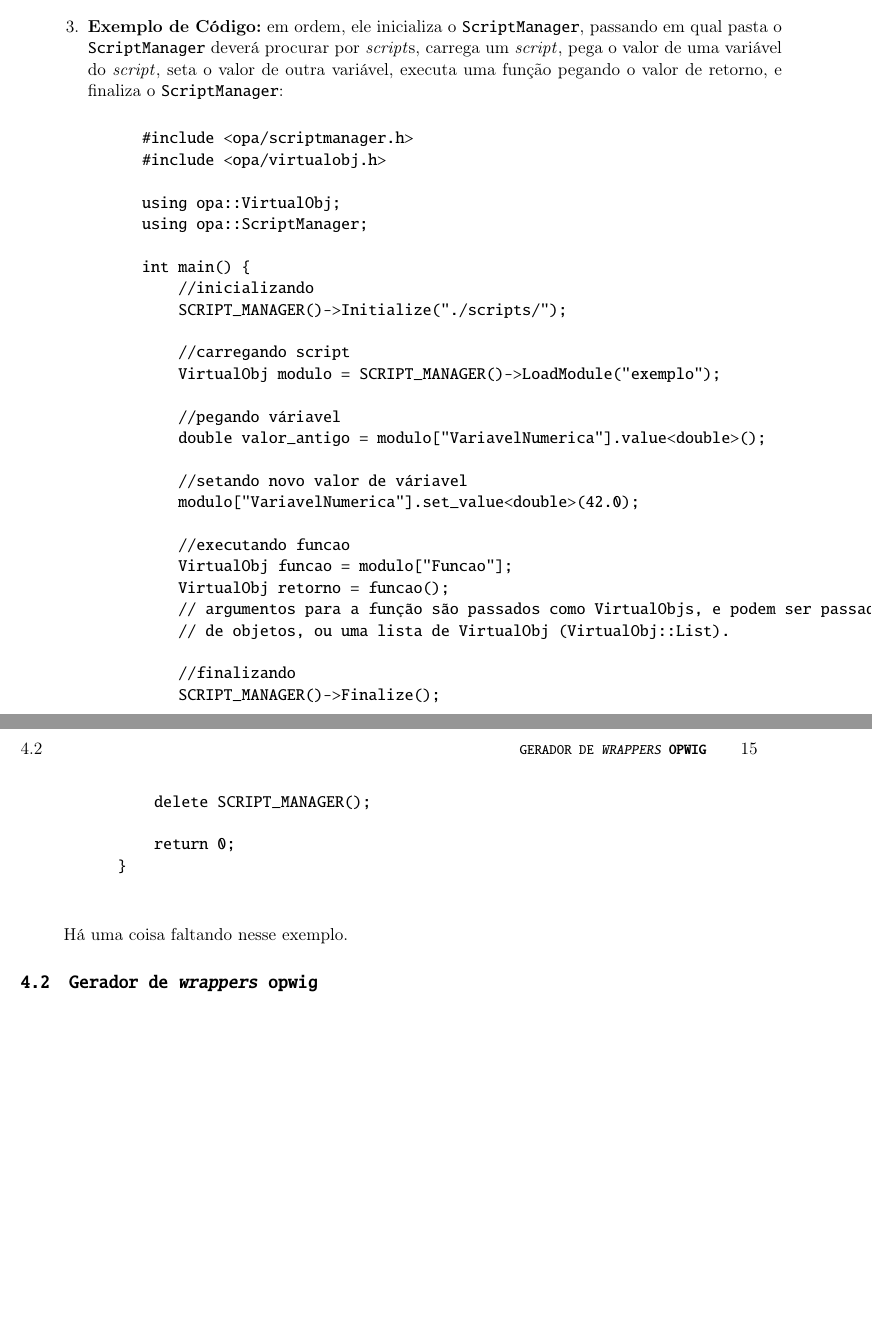
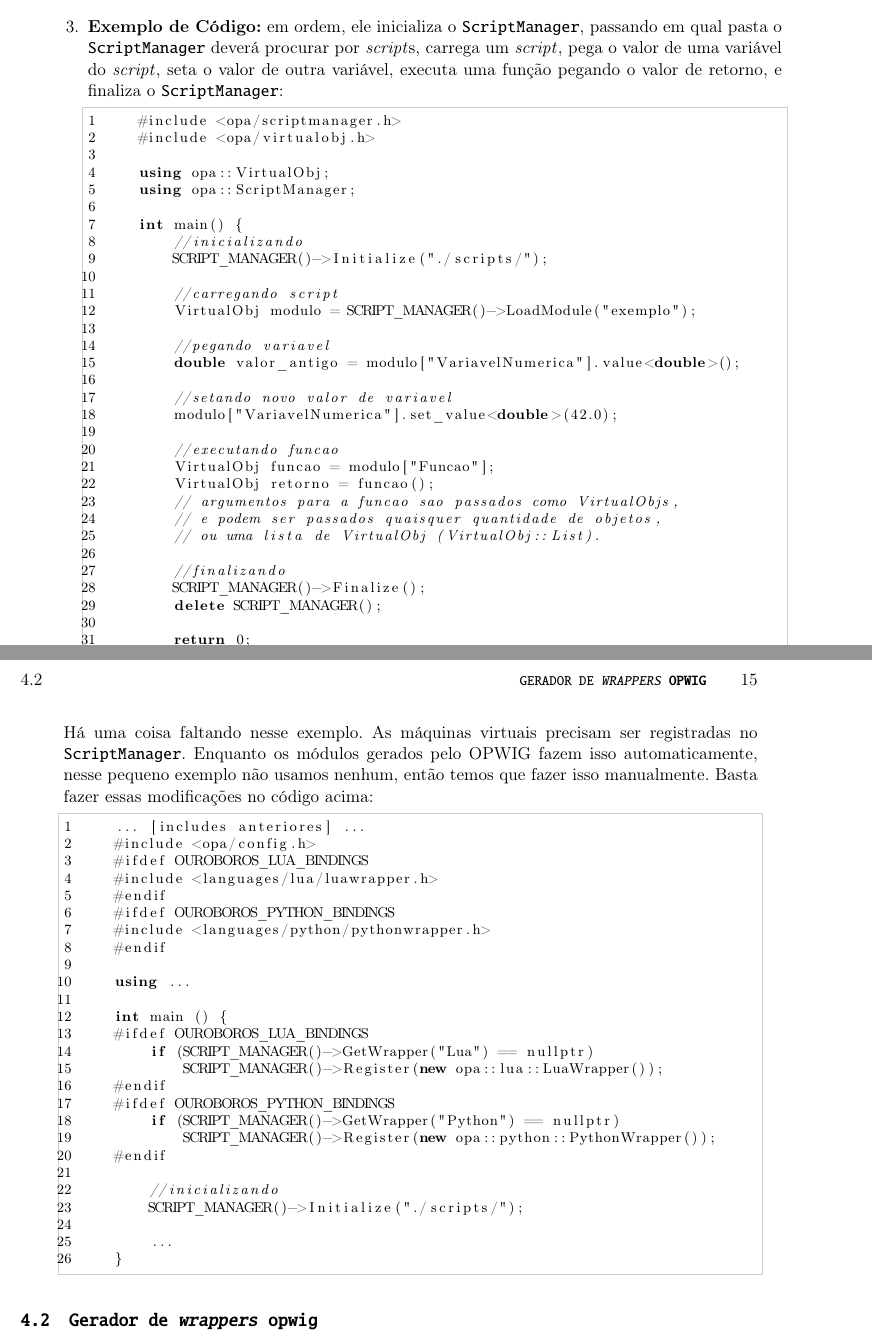
Before and after one commit to Kazuo256/ouroboros-monograph, a LaTeX book (monografia.tex, which reads cap-resultados.tex): two parts of pages 22 and 23 of 33, joined at a grey line, cut so that both start at the same text, the shorter picture padded with empty space. Compiled offline with pdfLaTeX.

Commit message:
quase terminando resultado-libouroboros

```diff
--- a/cap-resultados.tex
+++ b/cap-resultados.tex
@@ -76,7 +76,7 @@ variável dele e do retorno da execução de uma função.
     pega o valor de uma variável do \script{}, seta o valor de outra variável, executa uma
     função pegando o valor de retorno, e finaliza o \SMgr{}:
 
-    \begin{verbatim}
+    \begin{lstlisting}
     #include <opa/scriptmanager.h>
     #include <opa/virtualobj.h>
 
@@ -90,17 +90,18 @@ variável dele e do retorno da execução de uma função.
         //carregando script
         VirtualObj modulo = SCRIPT_MANAGER()->LoadModule("exemplo");
 
-          //pegando váriavel
+        //pegando variavel
         double valor_antigo = modulo["VariavelNumerica"].value<double>();
 
-          //setando novo valor de váriavel
+        //setando novo valor de variavel
         modulo["VariavelNumerica"].set_value<double>(42.0);
 
         //executando funcao
         VirtualObj funcao = modulo["Funcao"];
         VirtualObj retorno = funcao();
-          // argumentos para a função são passados como VirtualObjs, e podem ser passados quaisquer quantidade
-          // de objetos, ou uma lista de VirtualObj (VirtualObj::List).
+        // argumentos para a funcao sao passados como VirtualObjs,
+        // e podem ser passados quaisquer quantidade de objetos,
+        // ou uma lista de VirtualObj (VirtualObj::List).
 
         //finalizando
         SCRIPT_MANAGER()->Finalize();
@@ -108,9 +109,40 @@ variável dele e do retorno da execução de uma função.
 
         return 0;
     }
-    \end{verbatim}
+    \end{lstlisting}
 
-    Há uma coisa faltando nesse exemplo.
+    Há uma coisa faltando nesse exemplo. As máquinas virtuais precisam ser registradas no \SMgr{}.
+    Enquanto os módulos gerados pelo OPWIG fazem isso automaticamente, nesse pequeno exemplo não
+    usamos nenhum, então temos que fazer isso manualmente. Basta fazer essas modificações no código acima:
+
+    \begin{lstlisting}
+    ... [includes anteriores] ...
+    #include <opa/config.h>
+    #ifdef OUROBOROS_LUA_BINDINGS
+    #include <languages/lua/luawrapper.h>
+    #endif
+    #ifdef OUROBOROS_PYTHON_BINDINGS
+    #include <languages/python/pythonwrapper.h>
+    #endif
+
+    using ...
+
+    int main () {
+    #ifdef OUROBOROS_LUA_BINDINGS
+        if (SCRIPT_MANAGER()->GetWrapper("Lua") == nullptr)
+            SCRIPT_MANAGER()->Register(new opa::lua::LuaWrapper());
+    #endif
+    #ifdef OUROBOROS_PYTHON_BINDINGS
+        if (SCRIPT_MANAGER()->GetWrapper("Python") == nullptr)
+            SCRIPT_MANAGER()->Register(new opa::python::PythonWrapper());
+    #endif
+
+        //inicializando
+        SCRIPT_MANAGER()->Initialize("./scripts/");
+
+        ...
+    }
+    \end{lstlisting}
 
 \end{enumerate}
 
```
Lines whose indentation alone changed are shown as unchanged.
